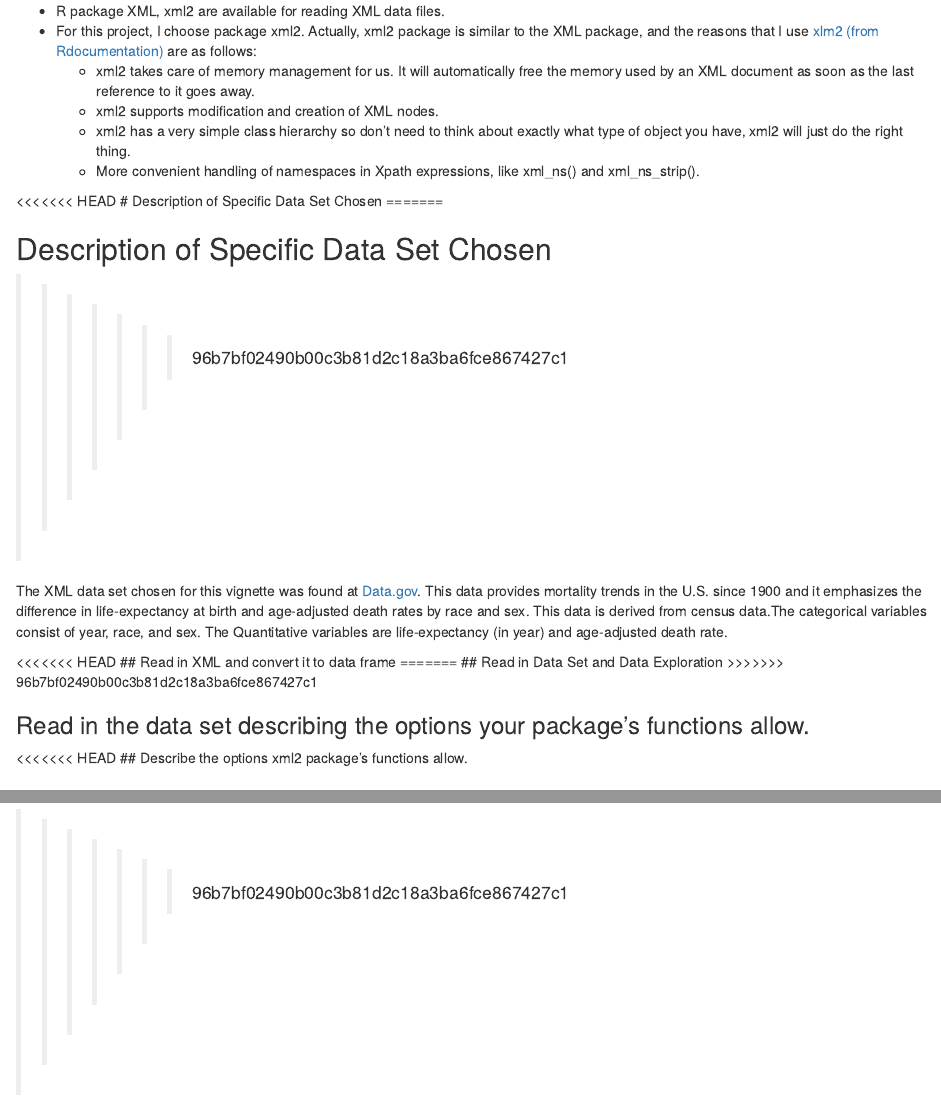
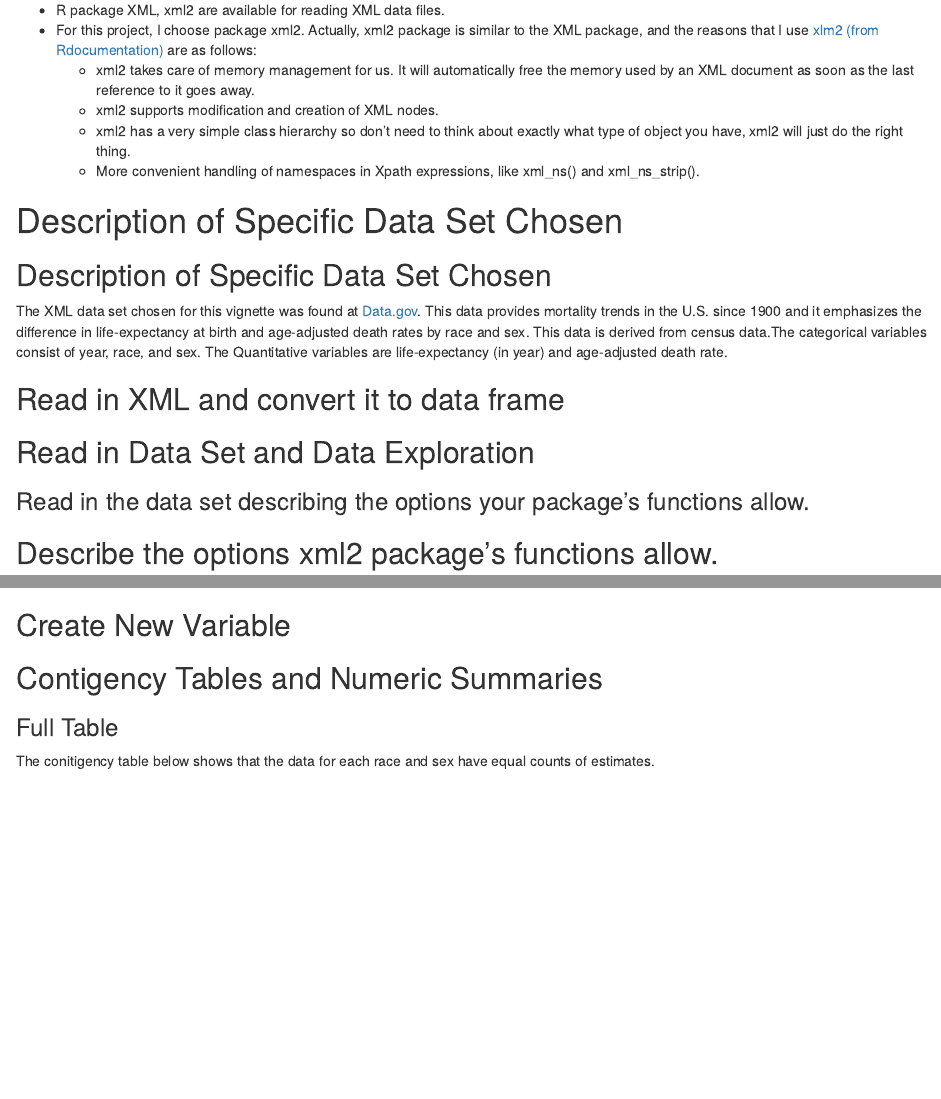
Before and after one commit to syqingyu/Project1-ST558, an R Markdown document (ST-558 Project 1 XML Vignette.Rmd): the page in a window 1100 px wide, from 990 px down before the commit and from 1070 px down after it, so that both start at the same text, and a second part further down, joined at a grey line. Rendered offline with R 4.5, knitr and Pandoc, with nearby package versions; some code elsewhere in the file could not run offline.

Commit message:
minor change

````diff
--- a/ST-558 Project 1 XML Vignette.Rmd
+++ b/ST-558 Project 1 XML Vignette.Rmd
@@ -43,21 +43,16 @@ According to [TechTarget](https://searchmicroservices.techtarget.com/definition/
     + xml2 has a very simple class hierarchy so don’t need to think about exactly what type of object you have, xml2 will just do the right thing.
     + More convenient handling of namespaces in Xpath expressions, like xml_ns() and xml_ns_strip().
 
-<<<<<<< HEAD
 # Description of Specific Data Set Chosen
-=======
 
 ## Description of Specific Data Set Chosen
->>>>>>> 96b7bf02490b00c3b81d2c18a3ba6fce867427c1
 
 The XML data set chosen for this vignette was found at [Data.gov](https://catalog.data.gov/dataset/age-adjusted-death-rates-and-life-expectancy-at-birth-all-races-both-sexes-united-sta-1900). This data provides mortality trends in the U.S. since 1900 and it emphasizes the difference in  life-expectancy at birth and age-adjusted death rates by race and sex. This data is derived from census data.The categorical variables consist of year, race, and sex. The Quantitative variables are life-expectancy (in year) and age-adjusted death rate.
 
 
-<<<<<<< HEAD
 ## Read in XML and convert it to data frame
-=======
+
 ## Read in Data Set and Data Exploration
->>>>>>> 96b7bf02490b00c3b81d2c18a3ba6fce867427c1
 
 ### Read in the data set describing the options your package’s functions allow.
 
@@ -107,12 +102,12 @@ datatable(deathDF, rownames = FALSE)
 
 ```
 
-<<<<<<< HEAD
 ## Describe the options xml2 package’s functions allow.
 
 # Data Analysis
+
 ## Create a useful function(s)
-=======
+
 ## Data Analysis
 
 ### Function Applied to Data
@@ -144,10 +139,8 @@ df <- deathDF
 }
 plotFun(df)
 ```
->>>>>>> 96b7bf02490b00c3b81d2c18a3ba6fce867427c1
 
 ## Create New Variable
-
 
 ## Contigency Tables and Numeric Summaries
 
````
Also changed, not shown: 1 other file.
